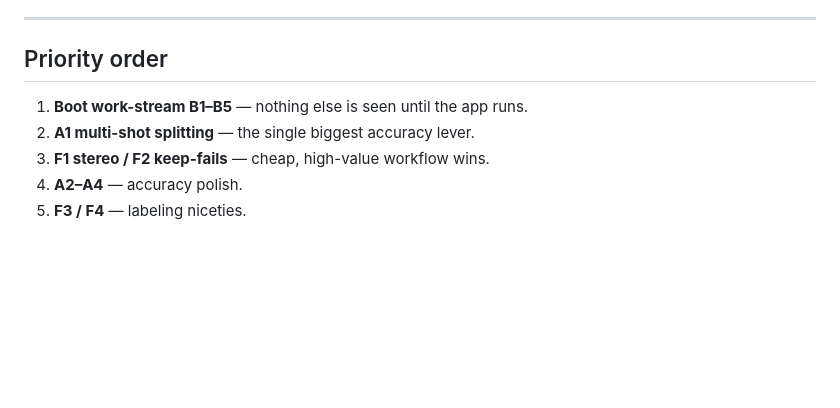
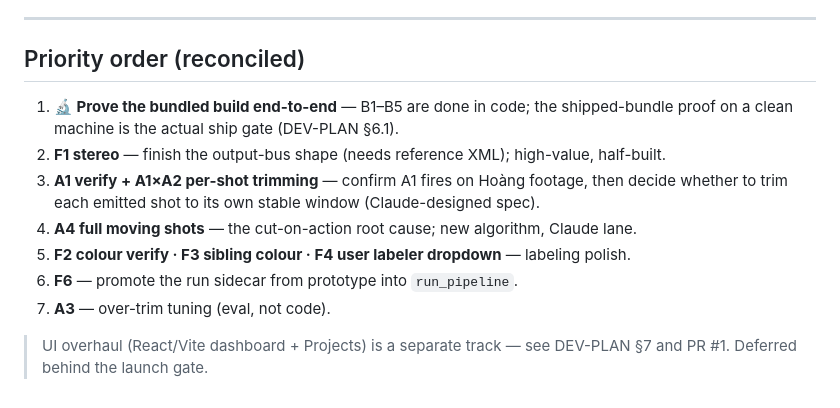
Before and after one commit to Snavy05/premiere-sorter, a Markdown page: docs/PUNCHLIST.md, the part around one of its changes. GitHub-like rendering; blank space fills up the shorter version.

```diff
--- a/docs/PUNCHLIST.md
+++ b/docs/PUNCHLIST.md
@@ -157,9 +111,16 @@ Classify by head-count (0 / 1 / many, or pick exact N) via a dropdown, colour pe
 
 ---
 
-## Priority order
-1. **Boot work-stream B1–B5** — nothing else is seen until the app runs.
-2. **A1 multi-shot splitting** — the single biggest accuracy lever.
-3. **F1 stereo / F2 keep-fails** — cheap, high-value workflow wins.
-4. **A2–A4** — accuracy polish.
-5. **F3 / F4** — labeling niceties.
+## Priority order (reconciled)
+1. **🔬 Prove the bundled build end-to-end** — B1–B5 are done in code; the shipped-bundle
+   proof on a clean machine is the actual ship gate (DEV-PLAN §6.1).
+2. **F1 stereo** — finish the output-bus shape (needs reference XML); high-value, half-built.
+3. **A1 verify + A1×A2 per-shot trimming** — confirm A1 fires on Hoàng footage, then decide
+   whether to trim each emitted shot to its own stable window (Claude-designed spec).
+4. **A4 full moving shots** — the cut-on-action root cause; new algorithm, Claude lane.
+5. **F2 colour verify · F3 sibling colour · F4 user labeler dropdown** — labeling polish.
+6. **F6** — promote the run sidecar from prototype into `run_pipeline`.
+7. **A3** — over-trim tuning (eval, not code).
+
+> UI overhaul (React/Vite dashboard + Projects) is a separate track — see DEV-PLAN §7 and
+> PR #1. Deferred behind the launch gate.
```
Also changed, not shown: other parts of docs/PUNCHLIST.md (+81 -127 lines).
